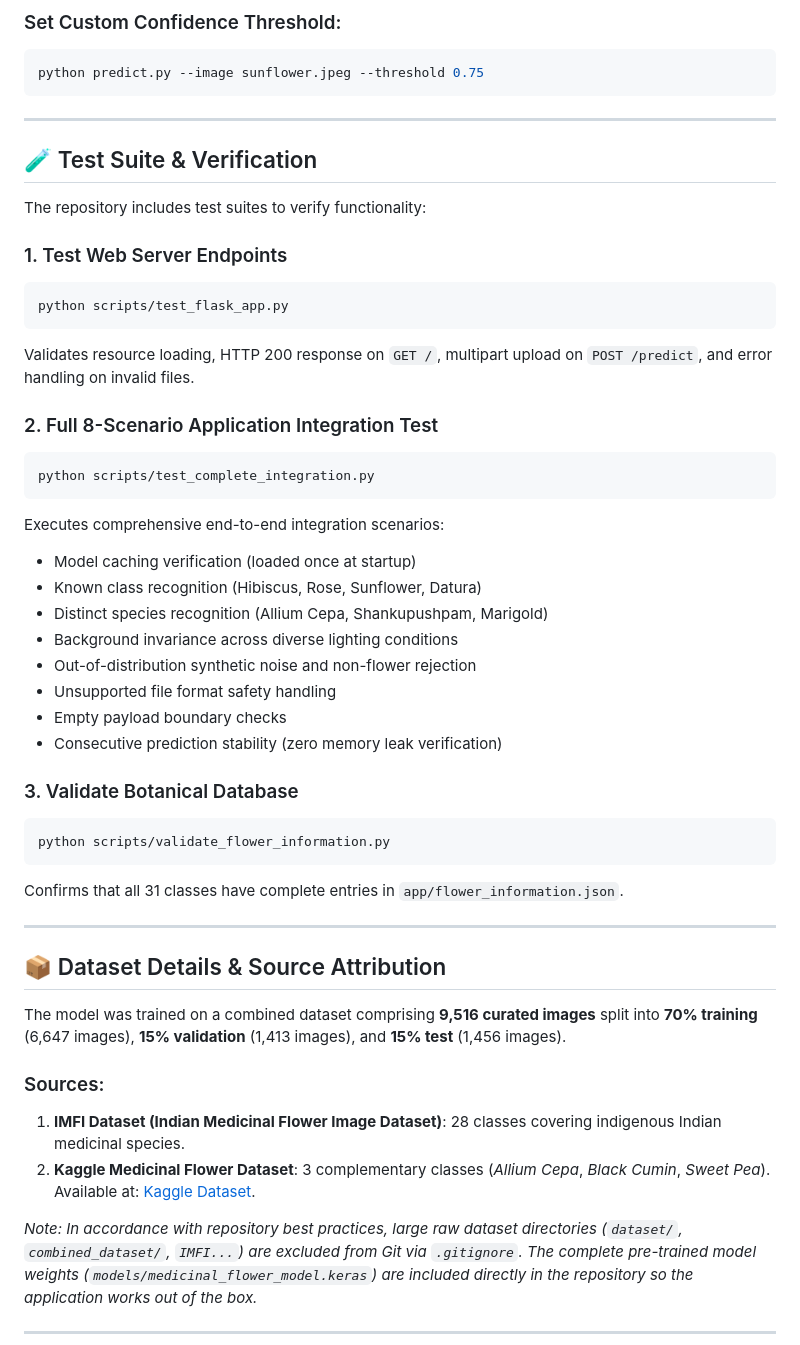
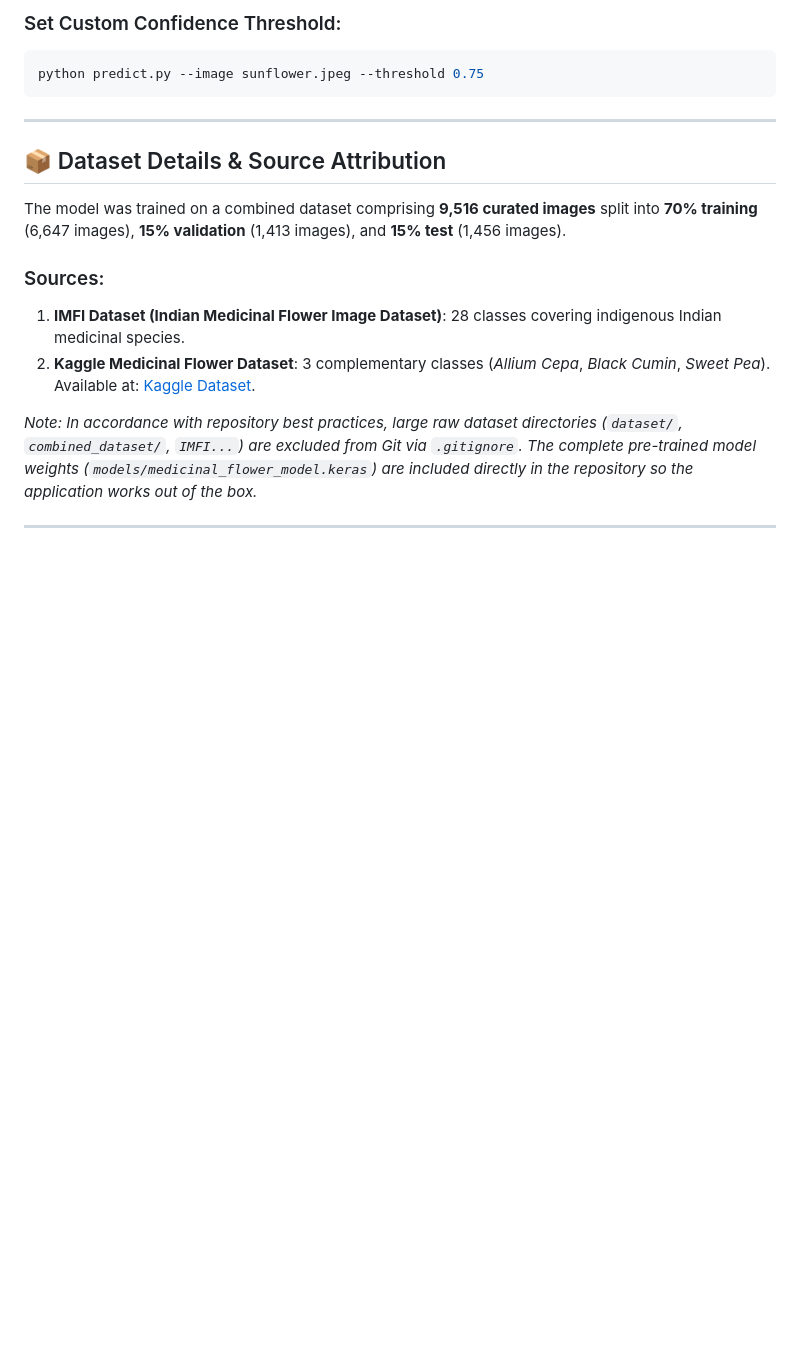
Before and after one commit to mamathapoojaryy43/Medicinal_flower, a Markdown page: README.md, the part around one of its changes. GitHub-like rendering; blank space fills up the shorter version.

````diff
--- a/README.md
+++ b/README.md
@@ -325,37 +325,6 @@ python predict.py --image sunflower.jpeg --threshold 0.75
 
 ---
 
-## 🧪 Test Suite & Verification
-
-The repository includes test suites to verify functionality:
-
-### 1. Test Web Server Endpoints
-```bash
-python scripts/test_flask_app.py
-```
-Validates resource loading, HTTP 200 response on `GET /`, multipart upload on `POST /predict`, and error handling on invalid files.
-
-### 2. Full 8-Scenario Application Integration Test
-```bash
-python scripts/test_complete_integration.py
-```
-Executes comprehensive end-to-end integration scenarios:
-- Model caching verification (loaded once at startup)
-- Known class recognition (Hibiscus, Rose, Sunflower, Datura)
-- Distinct species recognition (Allium Cepa, Shankupushpam, Marigold)
-- Background invariance across diverse lighting conditions
-- Out-of-distribution synthetic noise and non-flower rejection
-- Unsupported file format safety handling
-- Empty payload boundary checks
-- Consecutive prediction stability (zero memory leak verification)
-
-### 3. Validate Botanical Database
-```bash
-python scripts/validate_flower_information.py
-```
-Confirms that all 31 classes have complete entries in `app/flower_information.json`.
-
----
 
 ## 📦 Dataset Details & Source Attribution
 
````
Also changed, not shown: other parts of README.md (+0 -38 lines).
